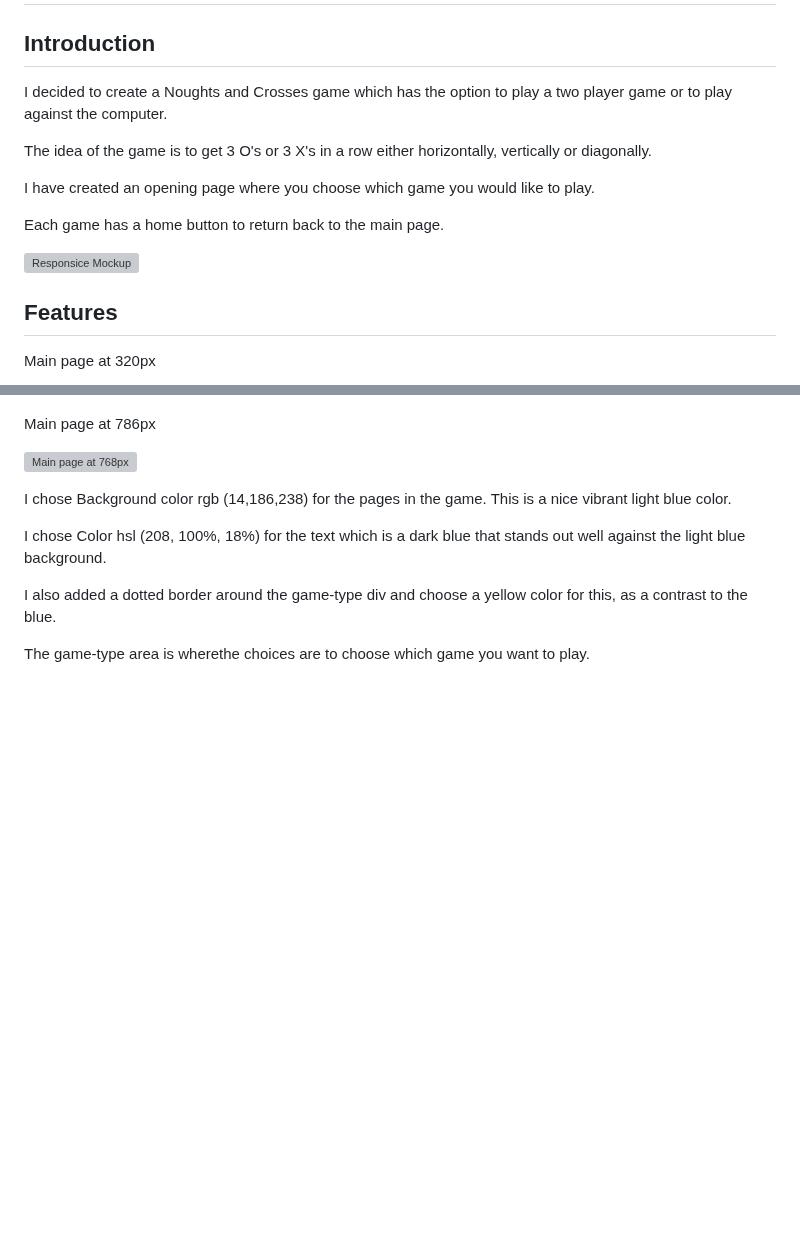
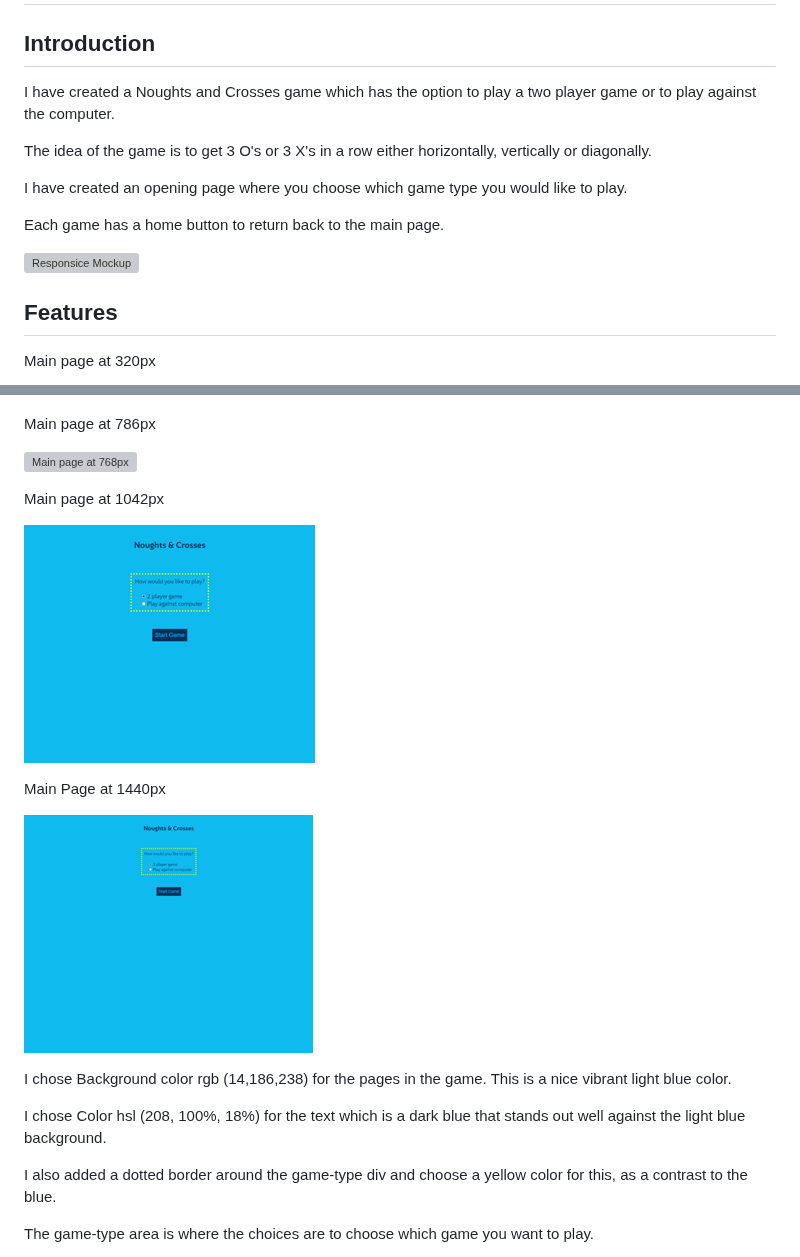
Before and after one commit to helsbels-del/Noughts-Crosses, a Markdown page: README.md, 2 parts joined by grey strips. Rendered like a GitHub page; blank space fills up the shorter version; grey boxes are pictures that could not be loaded.

Commit message:
Feat: Updats to readme file

```diff
--- a/README.md
+++ b/README.md
@@ -1,10 +1,10 @@
 # Noughts and Crosses
 ## Introduction
-I decided to create a Noughts and Crosses game which has the option to play a two player game or to play against the computer.
+I have created a Noughts and Crosses game which has the option to play a two player game or to play against the computer.
 
 The idea of the game is to get 3 O's or 3 X's in a row either horizontally, vertically or diagonally.
 
-I have created an opening page where you choose which game you would like to play.
+I have created an opening page where you choose which game type you would like to play.
 
 Each game has a home button to return back to the main page.
 
@@ -24,7 +24,13 @@ Main page at 786px
 
 ![Main page at 768px](assets/images/mainPage768px.png)
 
+Main page at 1042px
 
+![Main page at 1024px](assets/images/mainPage1024px.png)
+
+Main Page at 1440px
+
+![Main page at 1440px](assets/images/mainPage1440px.png)
 
 I chose Background color rgb (14,186,238) for the pages in the game. This is a nice vibrant light blue color.
 
@@ -32,5 +38,5 @@ I chose Color hsl (208, 100%, 18%) for the text which is a dark blue that stands
 
 I also added a dotted border around the game-type div and choose a yellow color for this, as a contrast to the blue.
 
-The game-type area is wherethe choices are to choose which game you want to play.
+The game-type area is where the choices are to choose which game you want to play.
 
```
Also changed, not shown: other parts of README.md (+7 -4 lines).
